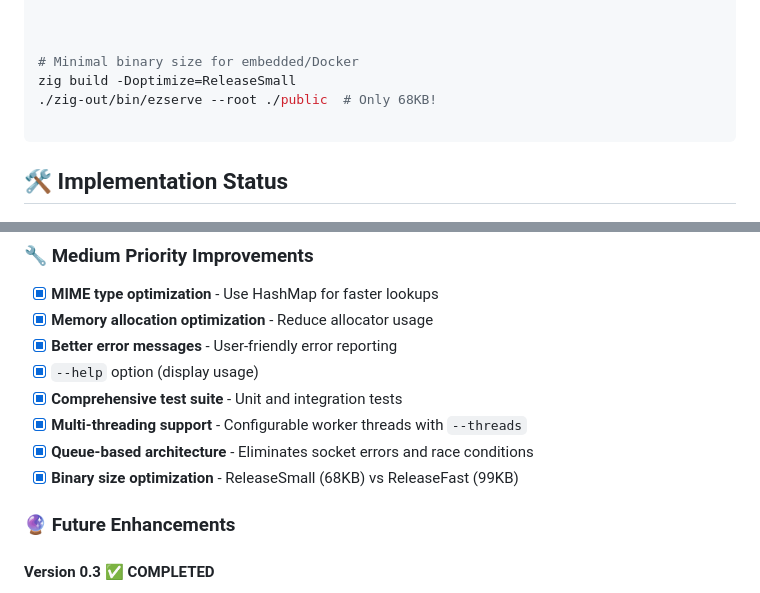
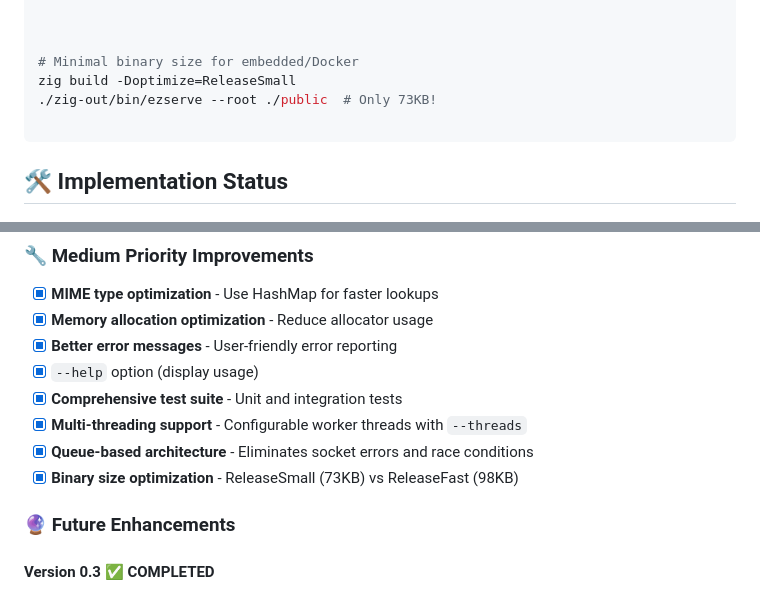
Before and after one commit to Gilfeather/ezserve, a Markdown page: README.md, 2 parts joined by grey strips. GitHub-like rendering.

````diff
--- a/README.md
+++ b/README.md
@@ -90,7 +90,7 @@ zig build test-integration   # Run integration tests only
 
 # Minimal binary size for embedded/Docker
 zig build -Doptimize=ReleaseSmall
-./zig-out/bin/ezserve --root ./public  # Only 68KB!
+./zig-out/bin/ezserve --root ./public  # Only 73KB!
 
 ```
 
@@ -123,7 +123,7 @@ zig build -Doptimize=ReleaseSmall
 - [x] **Comprehensive test suite** - Unit and integration tests
 - [x] **Multi-threading support** - Configurable worker threads with `--threads`
 - [x] **Queue-based architecture** - Eliminates socket errors and race conditions
-- [x] **Binary size optimization** - ReleaseSmall (68KB) vs ReleaseFast (99KB)
+- [x] **Binary size optimization** - ReleaseSmall (73KB) vs ReleaseFast (98KB)
 
 ### 🔮 Future Enhancements
 
````
Also changed, not shown: other parts of README.md (+16 -8 lines).
